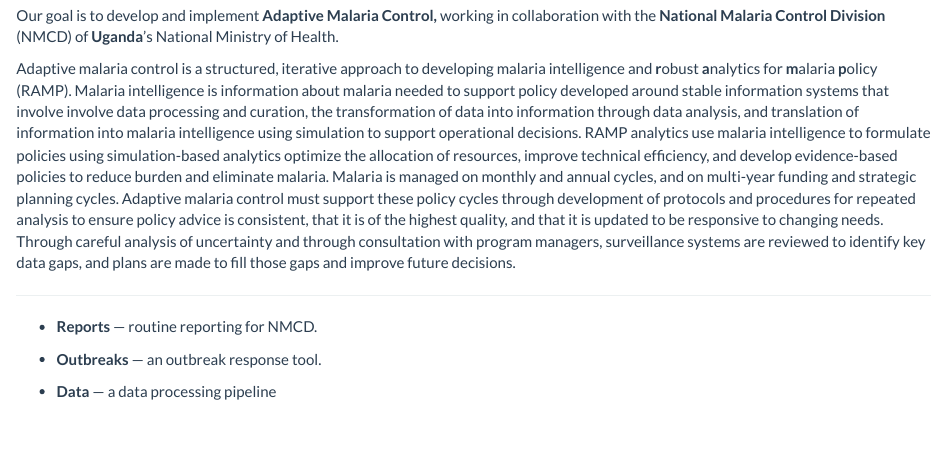
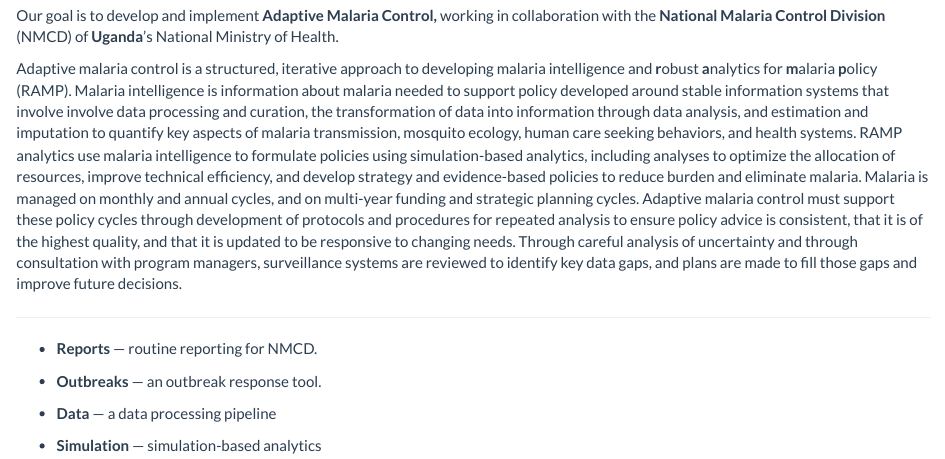
Before and after one commit to dd-harp/ramp.uganda, an R Markdown document (index.Rmd): the page in a window 1100 px wide, from 240 px down. The pictures show the output file index.html that the author committed with the source, opened offline.

Commit message:
updated description of adaptive malaria control

```diff
--- a/index.Rmd
+++ b/index.Rmd
@@ -16,7 +16,11 @@ Welcome to the github home of RAMP-Uganda.
 Our goal is to develop and implement **Adaptive Malaria Control,** working in collaboration with the **National Malaria Control Division** (NMCD) of **Uganda**'s National Ministry of Health.
 
 Adaptive malaria control is a structured, iterative approach to developing malaria intelligence and **r**obust **a**nalytics for **m**alaria **p**olicy (RAMP).
-Malaria intelligence is information about malaria needed to support policy developed around stable information systems that involve involve data processing and curation, the transformation of data into information through data analysis, and translation of information into malaria intelligence using simulation to support operational decisions. RAMP analytics use malaria intelligence to formulate policies using simulation-based analytics optimize the allocation of resources, improve technical efficiency, and develop evidence-based policies to reduce burden and eliminate malaria. Malaria is managed on monthly and annual cycles, and on multi-year funding and strategic planning cycles. Adaptive malaria control must support these policy cycles through development of protocols and procedures for repeated analysis to ensure policy advice is consistent, that it is of the highest quality, and that it is updated to be responsive to changing needs. Through careful analysis of uncertainty and through consultation with program managers, surveillance systems are reviewed to identify key data gaps, and plans are made to fill those gaps and improve future decisions.
+Malaria intelligence is information about malaria needed to support policy developed around stable information systems that involve involve data processing and curation, the transformation of data into information through data analysis, and estimation and imputation to quantify key aspects of malaria transmission, mosquito ecology, human care seeking behaviors, and health systems.
+RAMP analytics use malaria intelligence to formulate policies using simulation-based analytics, including analyses to optimize the allocation of resources, improve technical efficiency, and develop strategy and evidence-based policies to reduce burden and eliminate malaria.
+Malaria is managed on monthly and annual cycles, and on multi-year funding and strategic planning cycles.
+Adaptive malaria control must support these policy cycles through development of protocols and procedures for repeated analysis to ensure policy advice is consistent, that it is of the highest quality, and that it is updated to be responsive to changing needs.
+Through careful analysis of uncertainty and through consultation with program managers, surveillance systems are reviewed to identify key data gaps, and plans are made to fill those gaps and improve future decisions.
 
 ***
 
@@ -26,6 +30,8 @@ Malaria intelligence is information about malaria needed to support policy devel
 
 + **Data** --- a data processing pipeline
 
++ **Simulation** --- simulation-based analytics
+
 ## Reports
 
 ## Outbreaks
```
Also changed, not shown: index.html.
